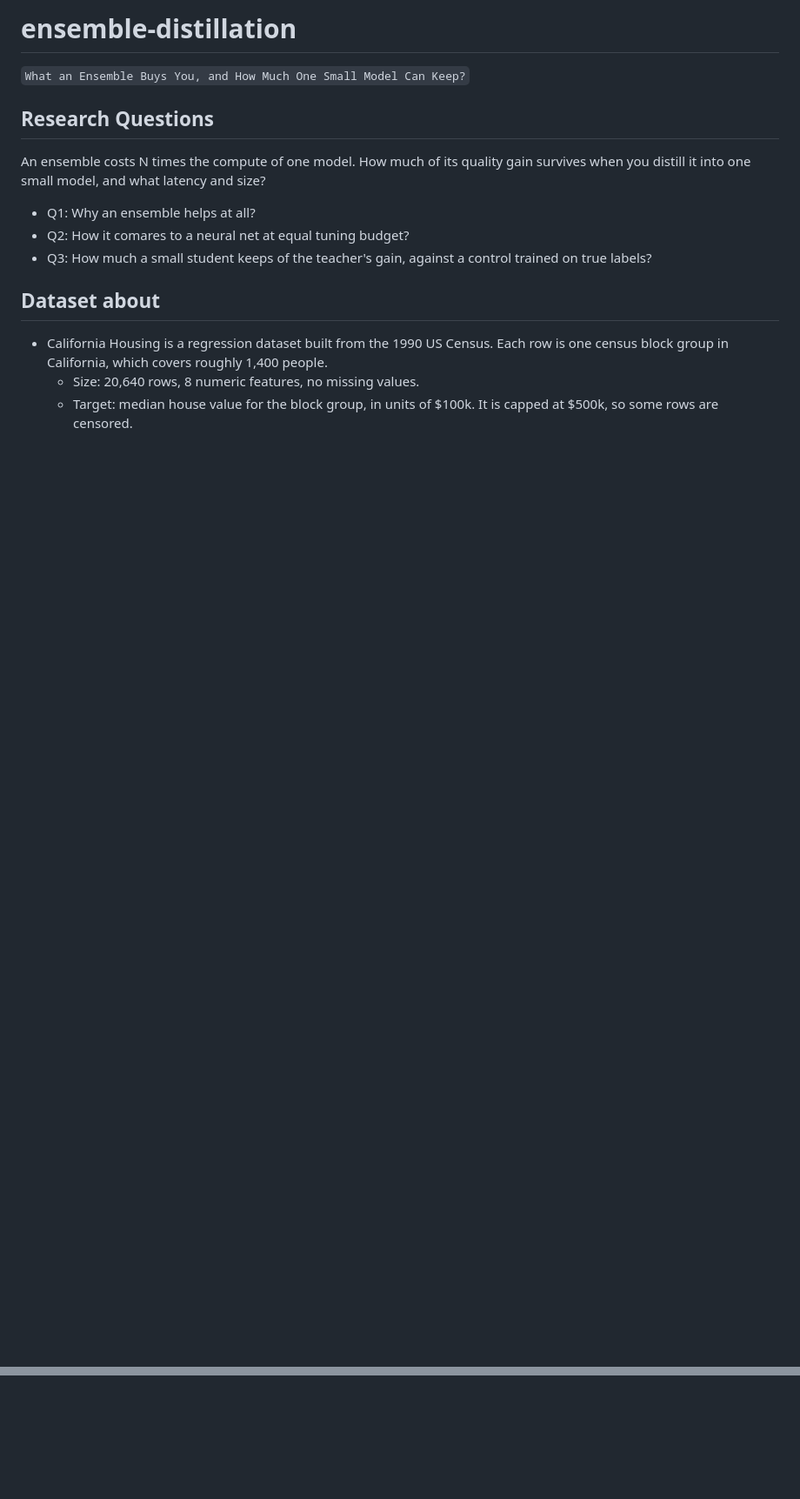
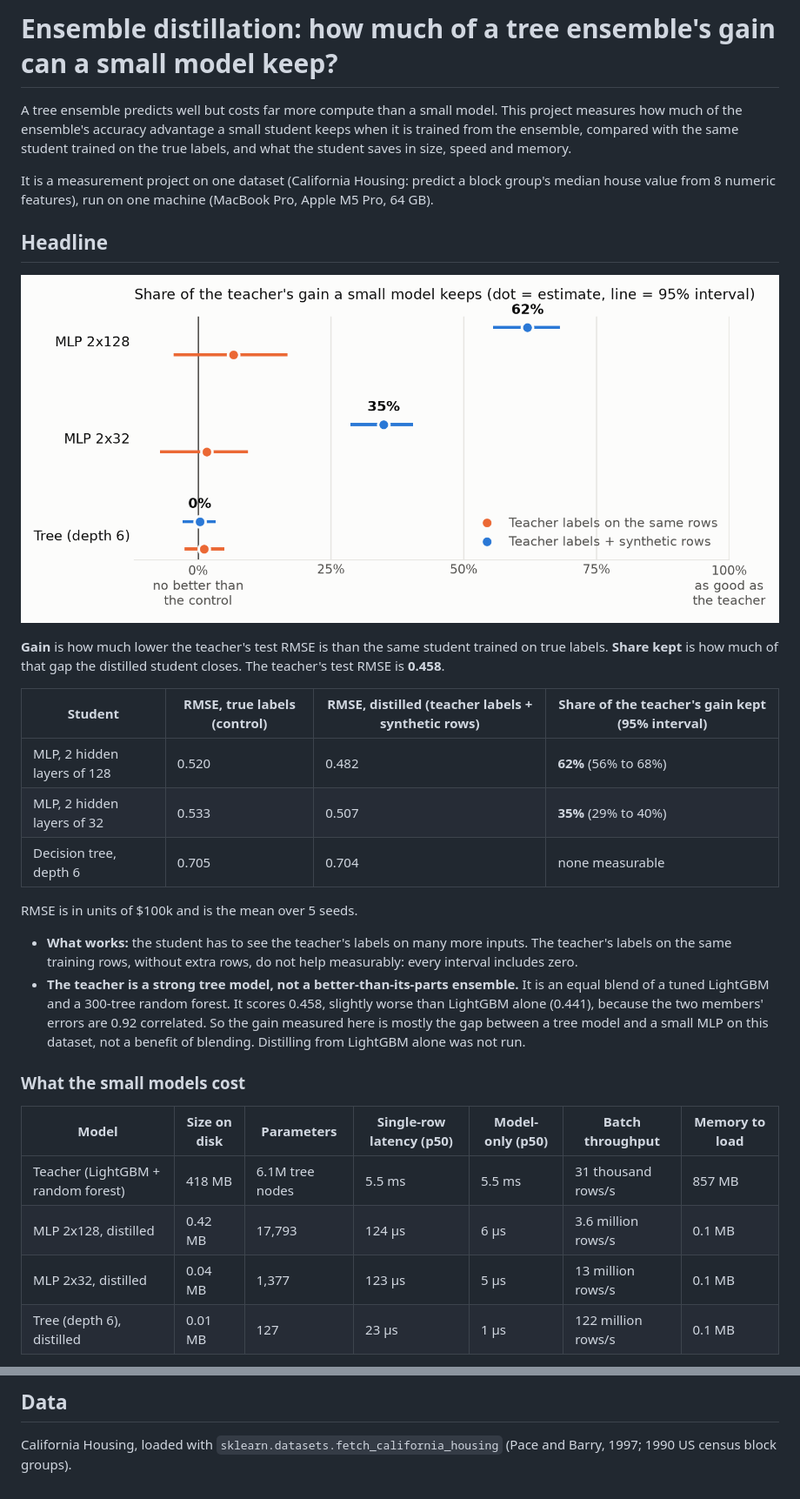
Before and after one commit to minhbtnguyen/ensemble-distillation, a Markdown page: README.md, 2 parts joined by grey strips. Shown at 87% size. Drawn GitHub-style; pictures changed too: results/fig4_distillation.png (added); blank space fills up the shorter version.

Commit message:
docs: rewrite README with headline result and figure, make run_all.sh run the pipeline

```diff
--- a/README.md
+++ b/README.md
@@ -1,13 +1,32 @@
-# ensemble-distillation
-`What an Ensemble Buys You, and How Much One Small Model Can Keep?`
+# Ensemble distillation: how much of a tree ensemble's gain can a small model keep?
 
-## Research Questions
-An ensemble costs N times the compute of one model. How much of its quality gain survives when you distill it into one small model, and what latency and size?
-- Q1: Why an ensemble helps at all?
-- Q2: How it comares to a neural net at equal tuning budget?
-- Q3: How much a small student keeps of the teacher's gain, against a control trained on true labels?
+A tree ensemble predicts well but costs far more compute than a small model. This project measures how much of the ensemble's accuracy advantage a small student keeps when it is trained from the ensemble, compared with the same student trained on the true labels, and what the student saves in size, speed and memory.
 
-## Dataset about
-- California Housing is a regression dataset built from the 1990 US Census. Each row is one census block group in California, which covers roughly 1,400 people.
-    - Size: 20,640 rows, 8 numeric features, no missing values.
-    - Target: median house value for the block group, in units of $100k. It is capped at $500k, so some rows are censored.
+It is a measurement project on one dataset (California Housing: predict a block group's median house value from 8 numeric features), run on one machine (MacBook Pro, Apple M5 Pro, 64 GB).
+
+## Headline
+
+![Share of the teacher's gain a small model keeps](results/fig4_distillation.png)
+
+**Gain** is how much lower the teacher's test RMSE is than the same student trained on true labels. **Share kept** is how much of that gap the distilled student closes. The teacher's test RMSE is **0.458**.
+
+| Student | RMSE, true labels (control) | RMSE, distilled (teacher labels + synthetic rows) | Share of the teacher's gain kept (95% interval) |
+|---|---|---|---|
+| MLP, 2 hidden layers of 128 | 0.520 | 0.482 | **62%** (56% to 68%) |
+| MLP, 2 hidden layers of 32 | 0.533 | 0.507 | **35%** (29% to 40%) |
+| Decision tree, depth 6 | 0.705 | 0.704 | none measurable |
+
+RMSE is in units of $100k and is the mean over 5 seeds.
+
+- **What works:** the student has to see the teacher's labels on many more inputs. The teacher's labels on the same training rows, without extra rows, do not help measurably: every interval includes zero.
+- **The teacher is a strong tree model, not a better-than-its-parts ensemble.** It is an equal blend of a tuned LightGBM and a 300-tree random forest. It scores 0.458, slightly worse than LightGBM alone (0.441), because the two members' errors are 0.92 correlated. So the gain measured here is mostly the gap between a tree model and a small MLP on this dataset, not a benefit of blending. Distilling from LightGBM alone was not run.
+
+### What the small models cost
+
+| Model | Size on disk | Parameters | Single-row latency (p50) | Model-only (p50) | Batch throughput | Memory to load |
+|---|---|---|---|---|---|---|
+| Teacher (LightGBM + random forest) | 418 MB | 6.1M tree nodes | 5.5 ms | 5.5 ms | 31 thousand rows/s | 857 MB |
+| MLP 2x128, distilled | 0.42 MB | 17,793 | 124 µs | 6 µs | 3.6 million rows/s | 0.1 MB |
+| MLP 2x32, distilled | 0.04 MB | 1,377 | 123 µs | 5 µs | 13 million rows/s | 0.1 MB |
+| Tree (depth 6), distilled | 0.01 MB | 127 | 23 µs | 1 µs | 122 million rows/s | 0.1 MB |
+
@@ -13,0 +79,3 @@ An ensemble costs N times the compute of one model. How much of its quality gain
+## Data
+
+California Housing, loaded with `sklearn.datasets.fetch_california_housing` (Pace and Barry, 1997; 1990 US census block groups).
```
Also changed, not shown: other parts of README.md (+46 -0 lines), CHANGELOG.md (+0 -8 lines), 2 other files.
